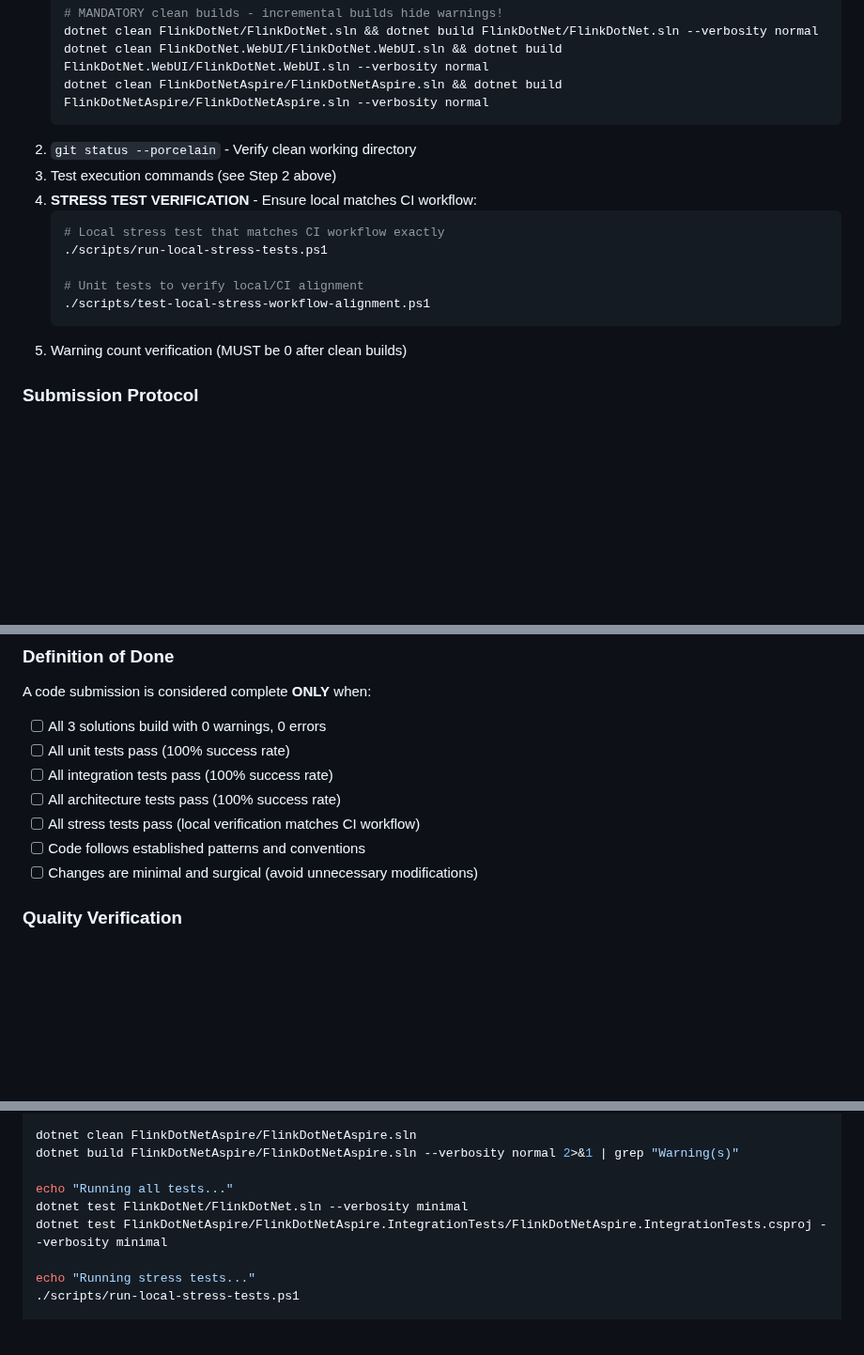
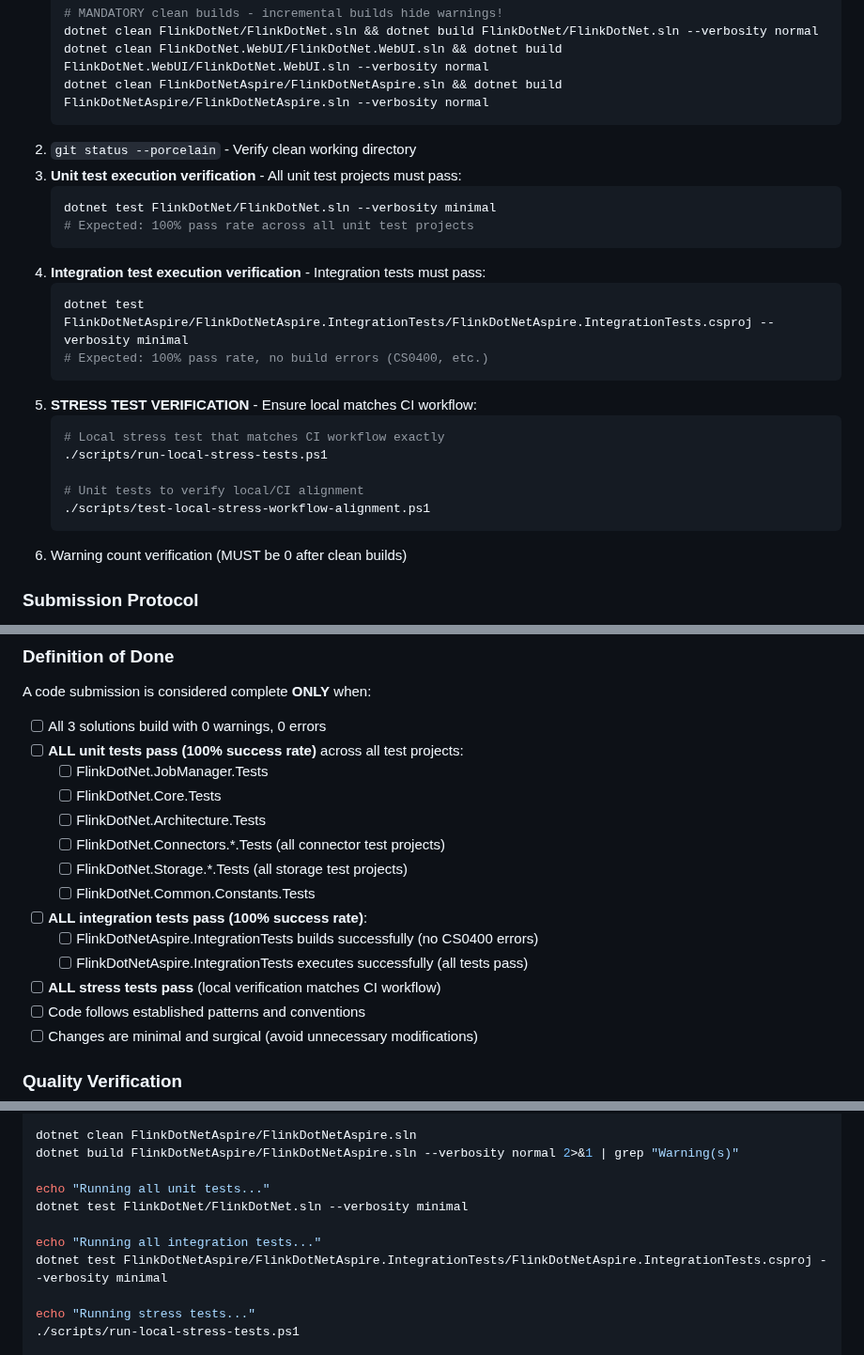
Before and after one commit to devstress/FLINK.NET, a Markdown page: INSTRUCTIONS.md, 3 parts joined by grey strips. Shown at 94% size. GitHub-like rendering; blank space fills up the shorter version.

````diff
--- a/INSTRUCTIONS.md
+++ b/INSTRUCTIONS.md
@@ -183,8 +215,17 @@ Copilot agents **MUST** run these checks before any submission:
    dotnet clean FlinkDotNetAspire/FlinkDotNetAspire.sln && dotnet build FlinkDotNetAspire/FlinkDotNetAspire.sln --verbosity normal
    ```
 2. `git status --porcelain` - Verify clean working directory
-3. Test execution commands (see Step 2 above)
-4. **STRESS TEST VERIFICATION** - Ensure local matches CI workflow:
+3. **Unit test execution verification** - All unit test projects must pass:
+   ```bash
+   dotnet test FlinkDotNet/FlinkDotNet.sln --verbosity minimal
+   # Expected: 100% pass rate across all unit test projects
+   ```
+4. **Integration test execution verification** - Integration tests must pass:
+   ```bash
+   dotnet test FlinkDotNetAspire/FlinkDotNetAspire.IntegrationTests/FlinkDotNetAspire.IntegrationTests.csproj --verbosity minimal
+   # Expected: 100% pass rate, no build errors (CS0400, etc.)
+   ```
+5. **STRESS TEST VERIFICATION** - Ensure local matches CI workflow:
    ```bash
    # Local stress test that matches CI workflow exactly
    ./scripts/run-local-stress-tests.ps1
@@ -192,7 +233,7 @@ Copilot agents **MUST** run these checks before any submission:
    # Unit tests to verify local/CI alignment
    ./scripts/test-local-stress-workflow-alignment.ps1
    ```
-5. Warning count verification (MUST be 0 after clean builds)
+6. Warning count verification (MUST be 0 after clean builds)
 
 ### Submission Protocol
 1. ✅ **Complete all fixes** - Address every warning and test failure
@@ -212,10 +253,17 @@ Copilot agents **MUST** run these checks before any submission:
 A code submission is considered complete **ONLY** when:
 
 - [ ] All 3 solutions build with 0 warnings, 0 errors
-- [ ] All unit tests pass (100% success rate)
-- [ ] All integration tests pass (100% success rate)
-- [ ] All architecture tests pass (100% success rate)
-- [ ] All stress tests pass (local verification matches CI workflow)
+- [ ] **ALL unit tests pass (100% success rate)** across all test projects:
+  - [ ] FlinkDotNet.JobManager.Tests
+  - [ ] FlinkDotNet.Core.Tests
+  - [ ] FlinkDotNet.Architecture.Tests
+  - [ ] FlinkDotNet.Connectors.*.Tests (all connector test projects)
+  - [ ] FlinkDotNet.Storage.*.Tests (all storage test projects)
+  - [ ] FlinkDotNet.Common.Constants.Tests
+- [ ] **ALL integration tests pass (100% success rate)**:
+  - [ ] FlinkDotNetAspire.IntegrationTests builds successfully (no CS0400 errors)
+  - [ ] FlinkDotNetAspire.IntegrationTests executes successfully (all tests pass)
+- [ ] **ALL stress tests pass** (local verification matches CI workflow)
 - [ ] Code follows established patterns and conventions
 - [ ] Changes are minimal and surgical (avoid unnecessary modifications)
 
@@ -235,8 +283,10 @@ dotnet build FlinkDotNet.WebUI/FlinkDotNet.WebUI.sln --verbosity normal 2>&1 | g
 dotnet clean FlinkDotNetAspire/FlinkDotNetAspire.sln
 dotnet build FlinkDotNetAspire/FlinkDotNetAspire.sln --verbosity normal 2>&1 | grep "Warning(s)"
 
-echo "Running all tests..."
+echo "Running all unit tests..."
 dotnet test FlinkDotNet/FlinkDotNet.sln --verbosity minimal
+
+echo "Running all integration tests..."
 dotnet test FlinkDotNetAspire/FlinkDotNetAspire.IntegrationTests/FlinkDotNetAspire.IntegrationTests.csproj --verbosity minimal
 
 echo "Running stress tests..."
````
Also changed, not shown: other parts of INSTRUCTIONS.md (+45 -13 lines), .copilot/quality-rules.md (+54 -19 lines).
